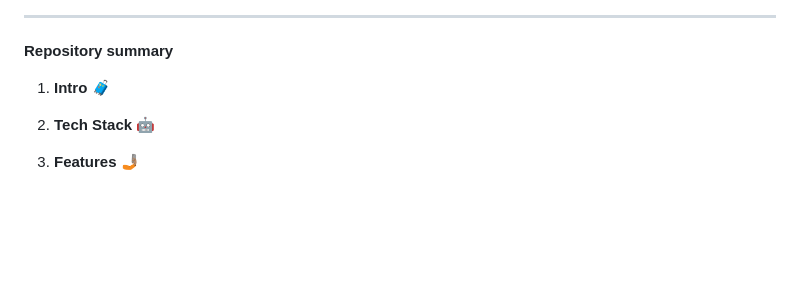
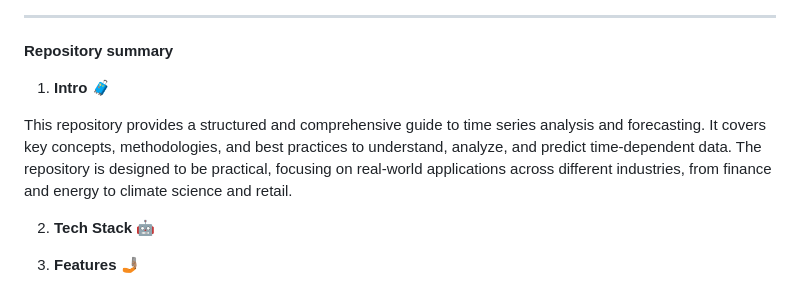
Before and after one commit to OskyRosky/Time-Series, a Markdown page: README.md, the part around the change. Rendered like a GitHub page; blank space fills up the shorter version.

```diff
--- a/README.md
+++ b/README.md
@@ -8,6 +8,8 @@
 **Repository summary**
 
 1.  **Intro** 🧳
+
+This repository provides a structured and comprehensive guide to time series analysis and forecasting. It covers key concepts, methodologies, and best practices to understand, analyze, and predict time-dependent data. The repository is designed to be practical, focusing on real-world applications across different industries, from finance and energy to climate science and retail.
 
 2.  **Tech Stack** 🤖
 
```
